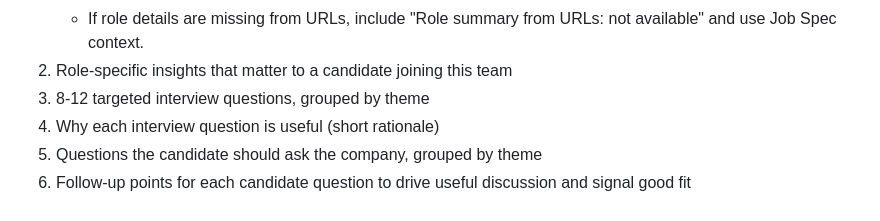
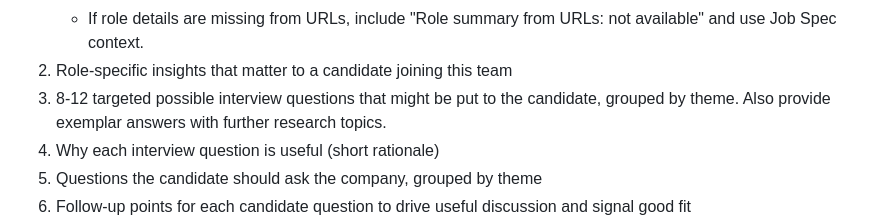
Before and after one commit to robinmacharg/resumator, a Markdown page: research_prompt.md, the part around the change. GitHub-like rendering.

```diff
--- a/research_prompt.md
+++ b/research_prompt.md
@@ -24,7 +24,7 @@ Output requirements (markdown only):
 	- Include a short "Role summary from URLs" subsection when role details are present in linked pages.
 	- If role details are missing from URLs, include "Role summary from URLs: not available" and use Job Spec context.
 2. Role-specific insights that matter to a candidate joining this team
-3. 8-12 targeted interview questions, grouped by theme
+3. 8-12 targeted possible interview questions that might be put to the candidate, grouped by theme. Also provide exemplar answers with further research topics.
 4. Why each interview question is useful (short rationale)
 5. Questions the candidate should ask the company, grouped by theme
 6. Follow-up points for each candidate question to drive useful discussion and signal good fit
```
Also changed, not shown: research_prompt.default.md (+1 -1 lines).
